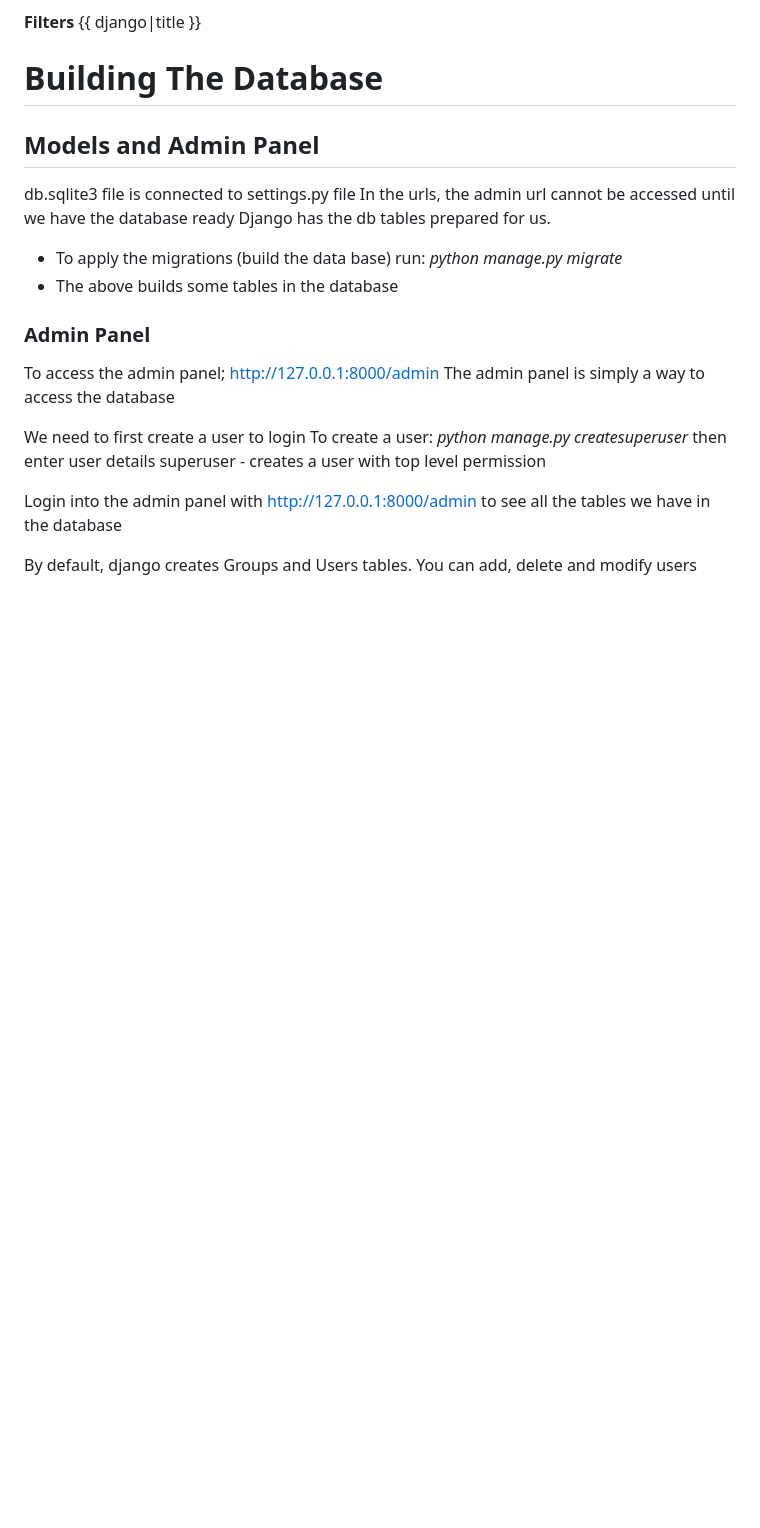
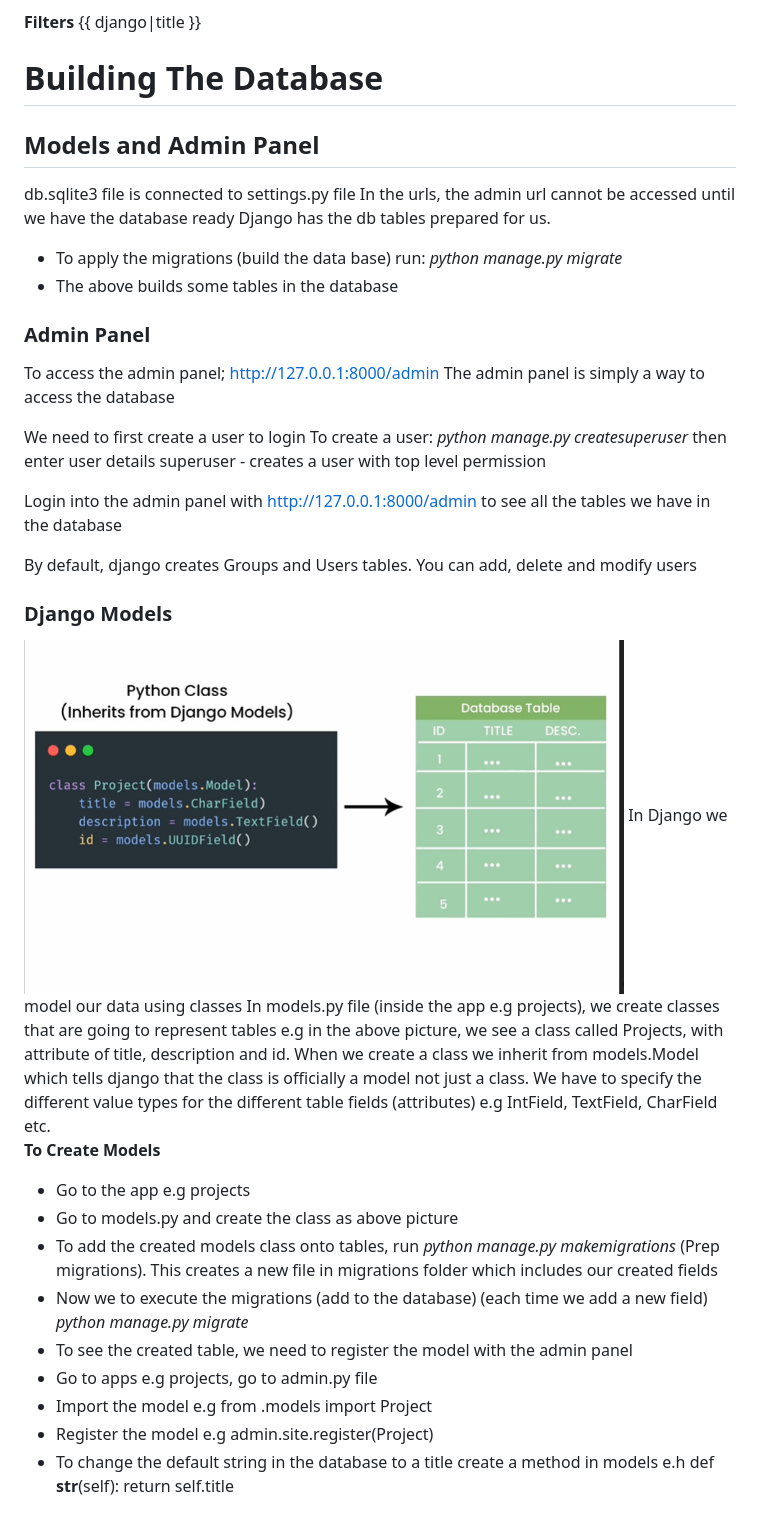
Before and after one commit to wakabibrian/Django_Lessons, a Markdown page: README.md, the part around the change. Rendered like a GitHub page; pictures changed too: Resources/models.png (added); blank space fills up the shorter version.

Commit message:
Created Models

```diff
--- a/README.md
+++ b/README.md
@@ -258,3 +258,25 @@ Login into the admin panel with http://127.0.0.1:8000/admin to see all the table
 
 By default, django creates Groups and Users tables.
 You can add, delete and modify users
+
+### Django Models
+
+<img src="Resources/models.png" alt= "Django Models" width="600" />
+In Django we model our data using classes
+In models.py file (inside the app e.g projects), we create classes that are going to represent tables e.g in the above picture, we see a class called Projects, with attribute of title, description and id.
+When we create a class we inherit from models.Model which tells django that the class is officially a model not just a class.
+We have to specify the different value types for the different table fields (attributes) e.g IntField, TextField, CharField etc.
+
+**To Create Models**
+
+-   Go to the app e.g projects
+-   Go to models.py and create the class as above picture
+-   To add the created models class onto tables, run _python manage.py makemigrations_ (Prep migrations). This creates a new file in migrations folder which includes our created fields
+-   Now we to execute the migrations (add to the database) (each time we add a new field) _python manage.py migrate_
+-   To see the created table, we need to register the model with the admin panel
+-   Go to apps e.g projects, go to admin.py file
+-   Import the model e.g from .models import Project
+-   Register the model e.g admin.site.register(Project)
+-   To change the default string in the database to a title create a method in models e.h
+    def **str**(self):
+    return self.title
```
Also changed, not shown: 3 other files.
